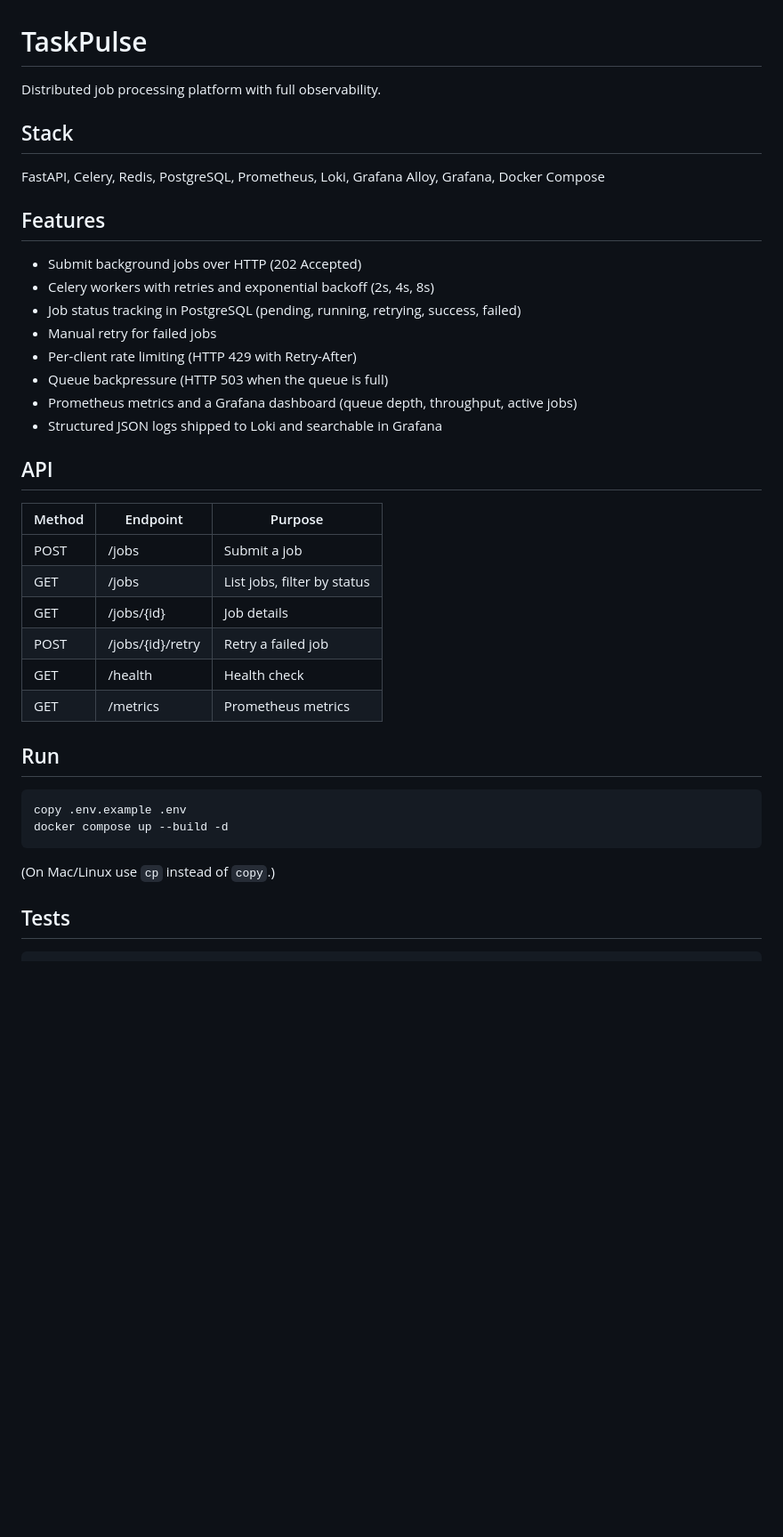
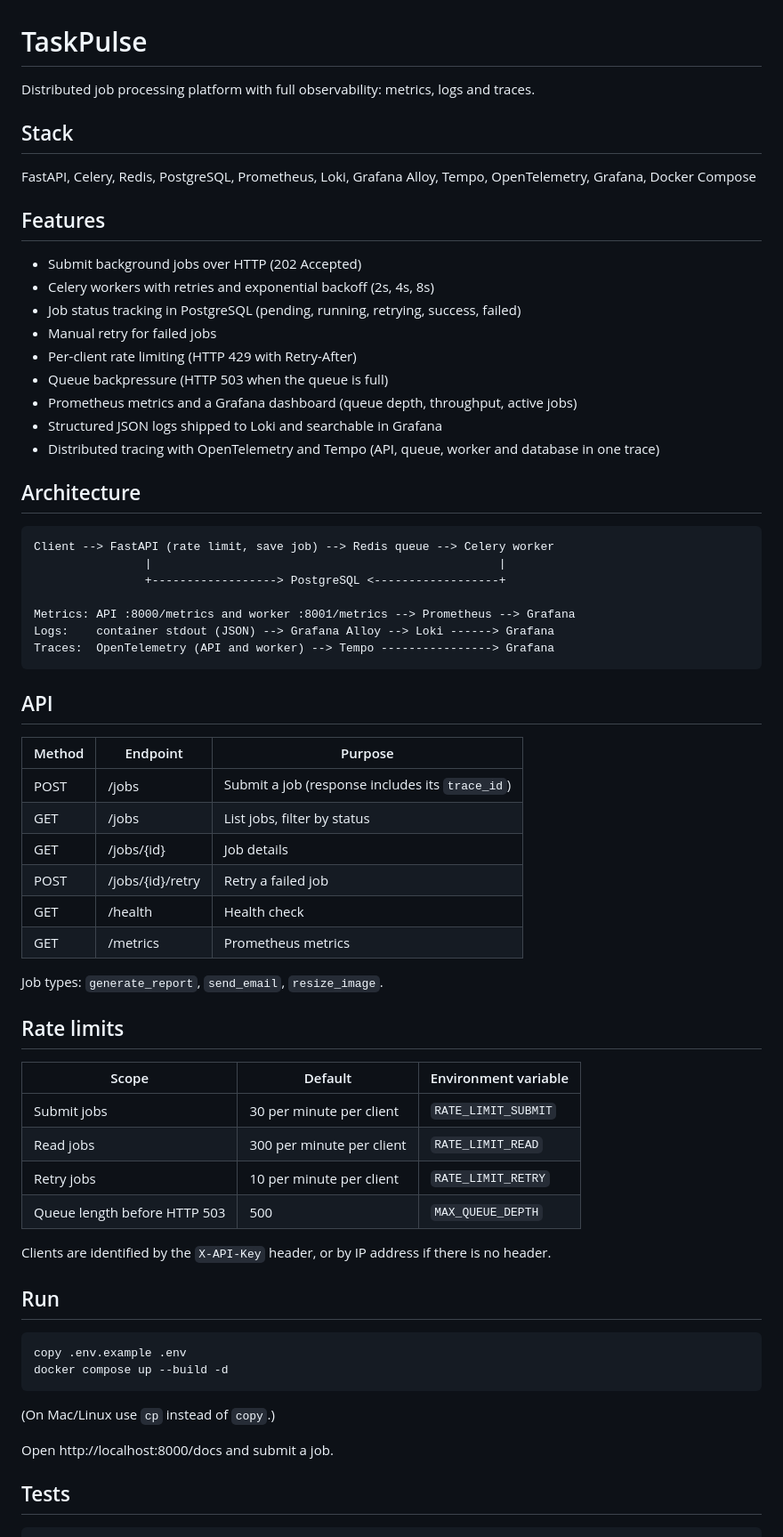
Before and after one commit to hey-its-alam/taskpulse, a Markdown page: README.md, the part around one of its changes. Shown at 89% size. Drawn GitHub-style; blank space fills up the shorter version.

````diff
--- a/README.md
+++ b/README.md
@@ -1,9 +1,9 @@
 # TaskPulse
 
-Distributed job processing platform with full observability.
+Distributed job processing platform with full observability: metrics, logs and traces.
 
 ## Stack
-FastAPI, Celery, Redis, PostgreSQL, Prometheus, Loki, Grafana Alloy, Grafana, Docker Compose
+FastAPI, Celery, Redis, PostgreSQL, Prometheus, Loki, Grafana Alloy, Tempo, OpenTelemetry, Grafana, Docker Compose
 
 ## Features
 - Submit background jobs over HTTP (202 Accepted)
@@ -14,16 +14,40 @@ FastAPI, Celery, Redis, PostgreSQL, Prometheus, Loki, Grafana Alloy, Grafana, Do
 - Queue backpressure (HTTP 503 when the queue is full)
 - Prometheus metrics and a Grafana dashboard (queue depth, throughput, active jobs)
 - Structured JSON logs shipped to Loki and searchable in Grafana
+- Distributed tracing with OpenTelemetry and Tempo (API, queue, worker and database in one trace)
+
+## Architecture
+```
+Client --> FastAPI (rate limit, save job) --> Redis queue --> Celery worker
+                |                                                  |
+                +------------------> PostgreSQL <------------------+
+
+Metrics: API :8000/metrics and worker :8001/metrics --> Prometheus --> Grafana
+Logs:    container stdout (JSON) --> Grafana Alloy --> Loki ------> Grafana
+Traces:  OpenTelemetry (API and worker) --> Tempo ----------------> Grafana
+```
 
 ## API
 | Method | Endpoint | Purpose |
 |---|---|---|
-| POST | /jobs | Submit a job |
+| POST | /jobs | Submit a job (response includes its `trace_id`) |
 | GET | /jobs | List jobs, filter by status |
 | GET | /jobs/{id} | Job details |
 | POST | /jobs/{id}/retry | Retry a failed job |
 | GET | /health | Health check |
 | GET | /metrics | Prometheus metrics |
+
+Job types: `generate_report`, `send_email`, `resize_image`.
+
+## Rate limits
+| Scope | Default | Environment variable |
+|---|---|---|
+| Submit jobs | 30 per minute per client | `RATE_LIMIT_SUBMIT` |
+| Read jobs | 300 per minute per client | `RATE_LIMIT_READ` |
+| Retry jobs | 10 per minute per client | `RATE_LIMIT_RETRY` |
+| Queue length before HTTP 503 | 500 | `MAX_QUEUE_DEPTH` |
+
+Clients are identified by the `X-API-Key` header, or by IP address if there is no header.
 
 ## Run
 ```
@@ -31,6 +55,8 @@ copy .env.example .env
 docker compose up --build -d
 ```
 (On Mac/Linux use `cp` instead of `copy`.)
+
+Open http://localhost:8000/docs and submit a job.
 
 ## Tests
 ```
````
Also changed, not shown: other parts of README.md (+16 -3 lines), docs/screenshots/trace-v1.png (added), 9 other files.
